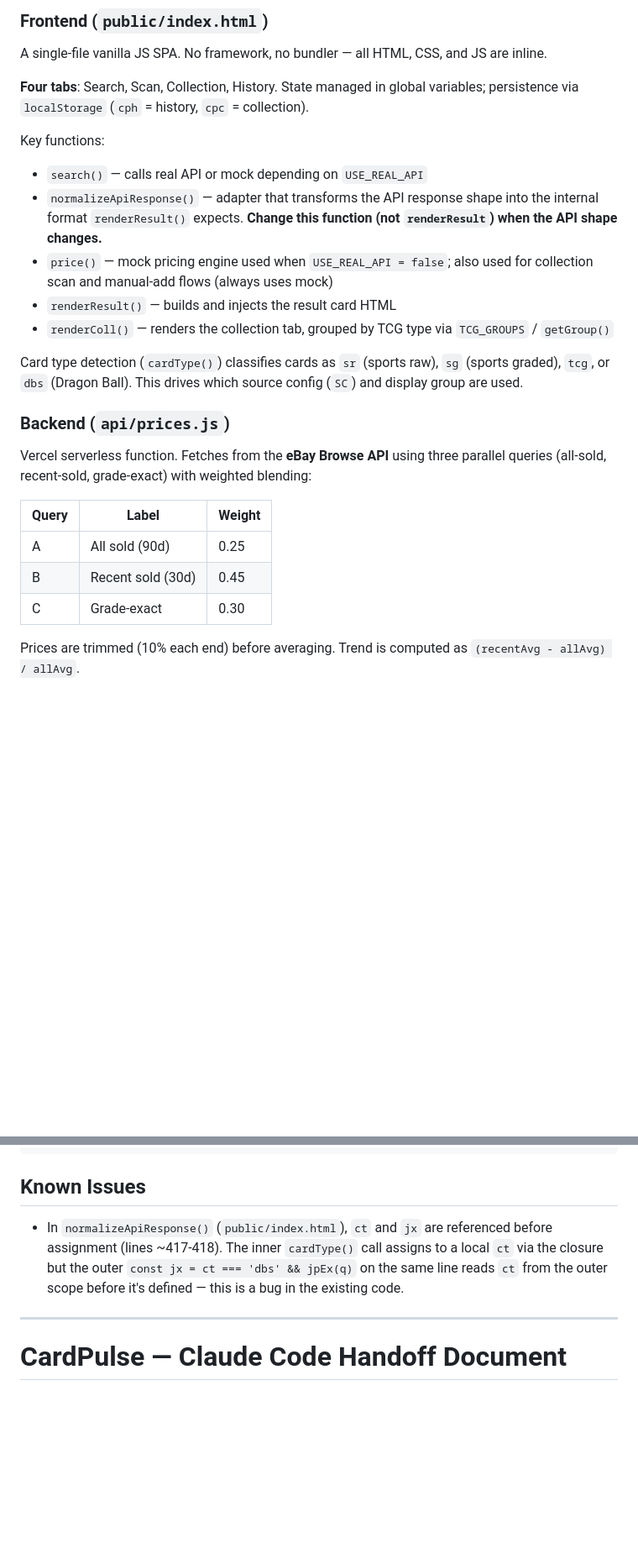
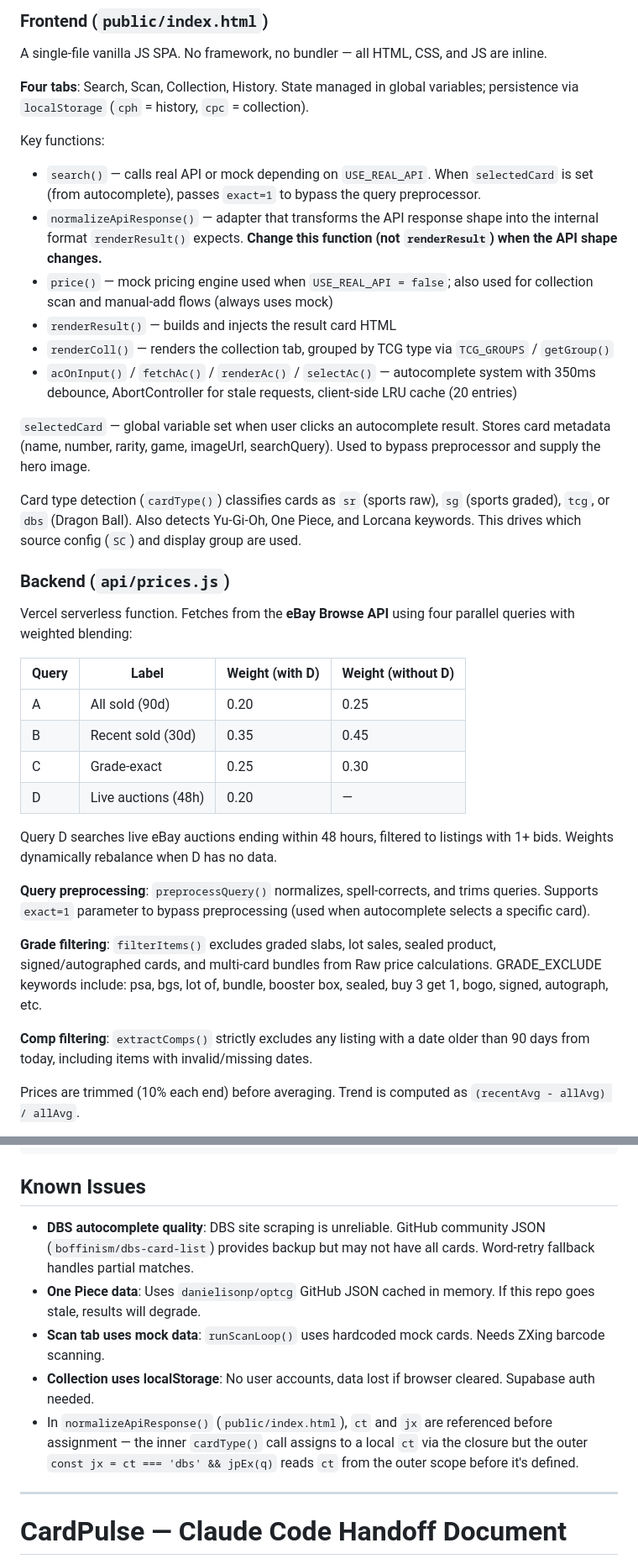
Before and after one commit to psyhakhom/cardpulse, a Markdown page: CLAUDE.md, 2 parts joined by grey strips. Shown at 84% size. Rendered like a GitHub page; blank space fills up the shorter version.

```diff
--- a/CLAUDE.md
+++ b/CLAUDE.md
@@ -20,22 +21,34 @@ A single-file vanilla JS SPA. No framework, no bundler — all HTML, CSS, and JS
 **Four tabs**: Search, Scan, Collection, History. State managed in global variables; persistence via `localStorage` (`cph` = history, `cpc` = collection).
 
 Key functions:
-- `search()` — calls real API or mock depending on `USE_REAL_API`
+- `search()` — calls real API or mock depending on `USE_REAL_API`. When `selectedCard` is set (from autocomplete), passes `exact=1` to bypass the query preprocessor.
 - `normalizeApiResponse()` — adapter that transforms the API response shape into the internal format `renderResult()` expects. **Change this function (not `renderResult`) when the API shape changes.**
 - `price()` — mock pricing engine used when `USE_REAL_API = false`; also used for collection scan and manual-add flows (always uses mock)
 - `renderResult()` — builds and injects the result card HTML
 - `renderColl()` — renders the collection tab, grouped by TCG type via `TCG_GROUPS` / `getGroup()`
+- `acOnInput()` / `fetchAc()` / `renderAc()` / `selectAc()` — autocomplete system with 350ms debounce, AbortController for stale requests, client-side LRU cache (20 entries)
 
-Card type detection (`cardType()`) classifies cards as `sr` (sports raw), `sg` (sports graded), `tcg`, or `dbs` (Dragon Ball). This drives which source config (`SC`) and display group are used.
+`selectedCard` — global variable set when user clicks an autocomplete result. Stores card metadata (name, number, rarity, game, imageUrl, searchQuery). Used to bypass preprocessor and supply the hero image.
+
+Card type detection (`cardType()`) classifies cards as `sr` (sports raw), `sg` (sports graded), `tcg`, or `dbs` (Dragon Ball). Also detects Yu-Gi-Oh, One Piece, and Lorcana keywords. This drives which source config (`SC`) and display group are used.
 
 ### Backend (`api/prices.js`)
-Vercel serverless function. Fetches from the **eBay Browse API** using three parallel queries (all-sold, recent-sold, grade-exact) with weighted blending:
+Vercel serverless function. Fetches from the **eBay Browse API** using four parallel queries with weighted blending:
 
-| Query | Label | Weight |
-|-------|-------|--------|
-| A | All sold (90d) | 0.25 |
-| B | Recent sold (30d) | 0.45 |
-| C | Grade-exact | 0.30 |
+| Query | Label | Weight (with D) | Weight (without D) |
+|-------|-------|-----------------|-------------------|
+| A | All sold (90d) | 0.20 | 0.25 |
+| B | Recent sold (30d) | 0.35 | 0.45 |
+| C | Grade-exact | 0.25 | 0.30 |
+| D | Live auctions (48h) | 0.20 | — |
+
+Query D searches live eBay auctions ending within 48 hours, filtered to listings with 1+ bids. Weights dynamically rebalance when D has no data.
+
+**Query preprocessing**: `preprocessQuery()` normalizes, spell-corrects, and trims queries. Supports `exact=1` parameter to bypass preprocessing (used when autocomplete selects a specific card).
+
+**Grade filtering**: `filterItems()` excludes graded slabs, lot sales, sealed product, signed/autographed cards, and multi-card bundles from Raw price calculations. GRADE_EXCLUDE keywords include: psa, bgs, lot of, bundle, booster box, sealed, buy 3 get 1, bogo, signed, autograph, etc.
+
+**Comp filtering**: `extractComps()` strictly excludes any listing with a date older than 90 days from today, including items with invalid/missing dates.
 
 Prices are trimmed (10% each end) before averaging. Trend is computed as `(recentAvg - allAvg) / allAvg`.
 
@@ -79,7 +110,11 @@ create index on price_history (queried_at desc);
 
 ## Known Issues
 
-- In `normalizeApiResponse()` (`public/index.html`), `ct` and `jx` are referenced before assignment (lines ~417-418). The inner `cardType()` call assigns to a local `ct` via the closure but the outer `const jx = ct === 'dbs' && jpEx(q)` on the same line reads `ct` from the outer scope before it's defined — this is a bug in the existing code.
+- **DBS autocomplete quality**: DBS site scraping is unreliable. GitHub community JSON (`boffinism/dbs-card-list`) provides backup but may not have all cards. Word-retry fallback handles partial matches.
+- **One Piece data**: Uses `danielisonp/optcg` GitHub JSON cached in memory. If this repo goes stale, results will degrade.
+- **Scan tab uses mock data**: `runScanLoop()` uses hardcoded mock cards. Needs ZXing barcode scanning.
+- **Collection uses localStorage**: No user accounts, data lost if browser cleared. Supabase auth needed.
+- In `normalizeApiResponse()` (`public/index.html`), `ct` and `jx` are referenced before assignment — the inner `cardType()` call assigns to a local `ct` via the closure but the outer `const jx = ct === 'dbs' && jpEx(q)` reads `ct` from the outer scope before it's defined.
 
 ---
 
```
Also changed, not shown: other parts of CLAUDE.md (+49 -21 lines).
